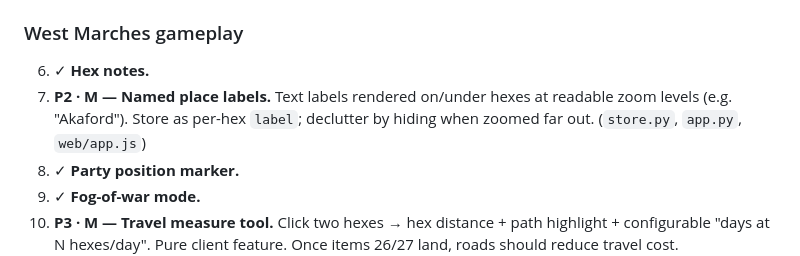
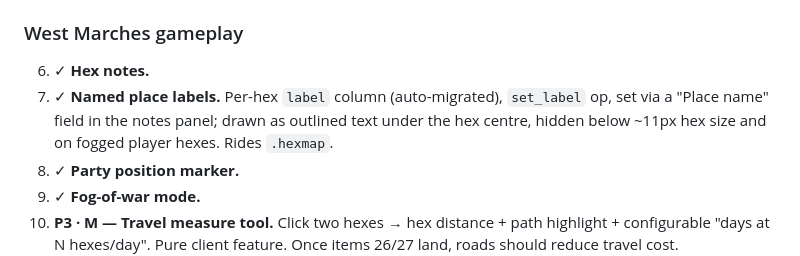
Before and after one commit to StephenHannaway/HexMapper, a Markdown page: docs/handoff-enhancements.md, the part around one of its changes. Drawn GitHub-style.

```diff
--- a/docs/handoff-enhancements.md
+++ b/docs/handoff-enhancements.md
@@ -109,9 +111,9 @@ Sizes: S (<1h), M (half day), L (day+). ✓ = done on `feat/enhancements-batch-1
 ### West Marches gameplay
 
 6. ✓ **Hex notes.**
-7. **P2 · M — Named place labels.** Text labels rendered on/under hexes at readable
-   zoom levels (e.g. "Akaford"). Store as per-hex `label`; declutter by hiding when
-   zoomed far out. (`store.py`, `app.py`, `web/app.js`)
+7. ✓ **Named place labels.** Per-hex `label` column (auto-migrated), `set_label` op,
+   set via a "Place name" field in the notes panel; drawn as outlined text under the
+   hex centre, hidden below ~11px hex size and on fogged player hexes. Rides `.hexmap`.
 8. ✓ **Party position marker.**
 9. ✓ **Fog-of-war mode.**
 10. **P3 · M — Travel measure tool.** Click two hexes → hex distance + path
```
Also changed, not shown: other parts of docs/handoff-enhancements.md (+16 -10 lines).
